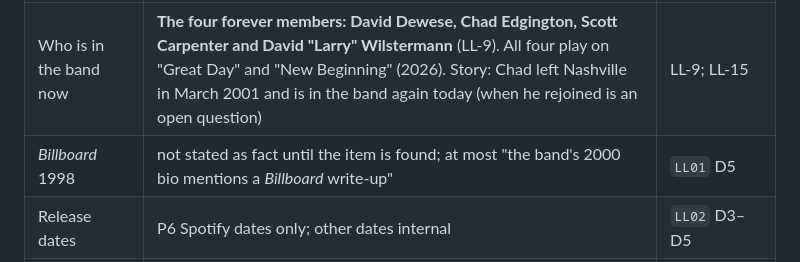
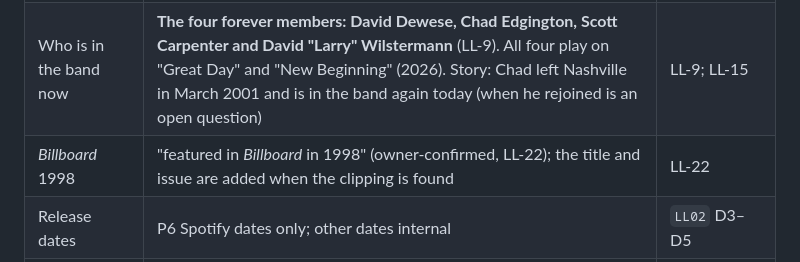
Before and after one commit to dewese/theluxuryliners.com, a Markdown page: plan/00-master-plan.md, the part around the change. Drawn GitHub-style.

Commit message:
Billboard 1998 confirmed in the plan; close B14 under LL-4
Co-Authored-By: Claude Opus 5.5 <noreply@anthropic.com>
Claude-Session: https://claude.ai/code/session_01JAc6rUwFPPrAcxpdQRN42Y

```diff
--- a/plan/00-master-plan.md
+++ b/plan/00-master-plan.md
@@ -173,7 +173,7 @@ One long page in sections at launch; it can split into chapter pages later (§9,
 | Where it formed | Named over spring break 1997 in Texas; based in Nashville from May 1997 (LL-4, LL-5). JSON-LD `foundingLocation` Texas; the town is never named | LL-4; LL-5 |
 | When Chad left Nashville | "March 2001" (LL-15; corrects the 2005 roster's April) | LL-15 |
 | Who is in the band now | **The four forever members: David Dewese, Chad Edgington, Scott Carpenter and David "Larry" Wilstermann** (LL-9). All four play on "Great Day" and "New Beginning" (2026). Story: Chad left Nashville in March 2001 and is in the band again today (when he rejoined is an open question) | LL-9; LL-15 |
-| *Billboard* 1998 | not stated as fact until the item is found; at most "the band's 2000 bio mentions a *Billboard* write-up" | `LL01` D5 |
+| *Billboard* 1998 | "featured in *Billboard* in 1998" (owner-confirmed, LL-22); the title and issue are added when the clipping is found | LL-22 |
 | Release dates | P6 Spotify dates only; other dates internal | `LL02` D3–D5 |
 | Emmylou Harris's *Luxury Liner* | **no year** (default). Sources split: Wikipedia gives 1976-12-28, citing a Warner reissue note; MusicBrainz, the chart year and the first single give 1977 | `LL04` D8; round-1 critique check 12 |
 | "Lead Me On" | "a Jetpack song" only after David says which Jetpack | `LL02` D7 |
```
Also changed, not shown: QUESTIONS-FOR-CARLY.md (+1 -0 lines).
